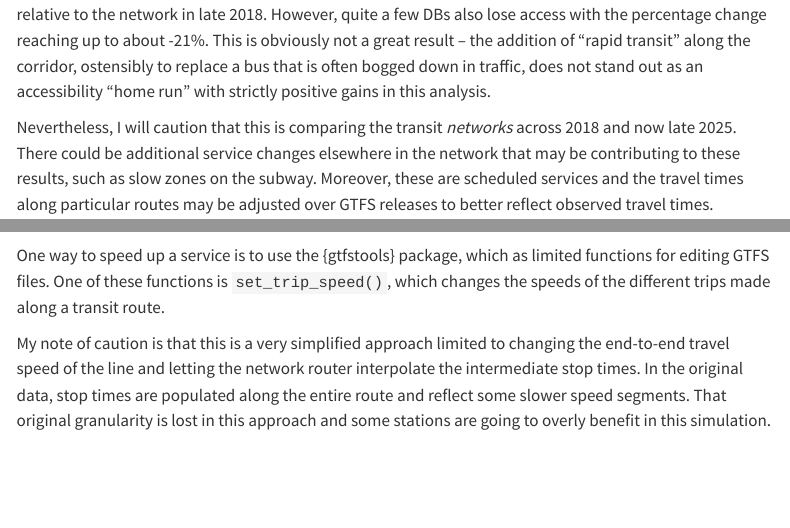
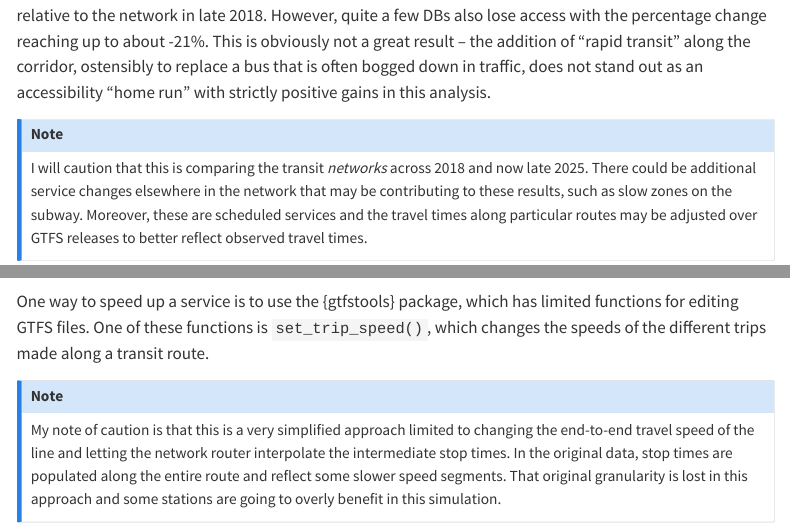
Before and after one commit to higgicd/higgicd.github.io, a Quarto document (posts/slow_transit/index.qmd): the page in a window 1100 px wide, from 9970 px down before the commit and from 9990 px down after it, so that both start at the same text, and a second part further down, joined at a grey line. Rendered offline with R 4.5, knitr and Pandoc in place of Quarto, with nearby package versions; some code elsewhere in the file could not run offline; menus at the side of the page are left out; long lines of code are wrapped; column names are cleaned by a stand-in for the janitor package.

Commit message:
fixed typos

````diff
--- a/posts/slow_transit/index.qmd
+++ b/posts/slow_transit/index.qmd
@@ -429,4 +429,3 @@ tm_shape(census_data_db, bbox = fwlrt_line_buffer) + tm_polygons(col = "grey99",
 
 Interesting! The results in @fig-prepost_access_change show quite a few DBs gained in access by up to about 17\% with the LRT relative to the network in late 2018. However, quite a few DBs also lose access with the percentage change reaching up to about -21\%. This is obviously not a great result -- the addition of "rapid transit" along the corridor, ostensibly to replace a bus that is often bogged down in traffic, does not stand out as an accessibility "home run" with strictly positive gains in this analysis.
 
-Nevertheless, I will caution that this is comparing the transit _networks_ across 2018 and now late 2025. There could be additional service changes elsewhere in the network that may be contributing to these results, such as slow zones on the subway. Moreover, these are scheduled services and the travel times along particular routes may be adjusted over GTFS releases to better reflect observed travel times.
@@ -433,3 +433,5 @@ Nevertheless, I will caution that this is comparing the transit _networks_ acros
+I will caution that this is comparing the transit _networks_ across 2018 and now late 2025. There could be additional service changes elsewhere in the network that may be contributing to these results, such as slow zones on the subway. Moreover, these are scheduled services and the travel times along particular routes may be adjusted over GTFS releases to better reflect observed travel times.
+:::
 
 ## Faster Finch
 
@@ -447,5 +449,5 @@ fs::file_copy(
 )
 ```
 
-One way to speed up a service is to use the {gtfstools} package, which as limited functions for editing GTFS files. One of these functions is `set_trip_speed()`, which changes the speeds of the different trips made along a transit route.
+One way to speed up a service is to use the {gtfstools} package, which has limited functions for editing GTFS files. One of these functions is `set_trip_speed()`, which changes the speeds of the different trips made along a transit route.
 
````
Also changed, not shown: docs/search.json, posts/slow_transit/index.qmd (9 more changed lines), 4 other files.
